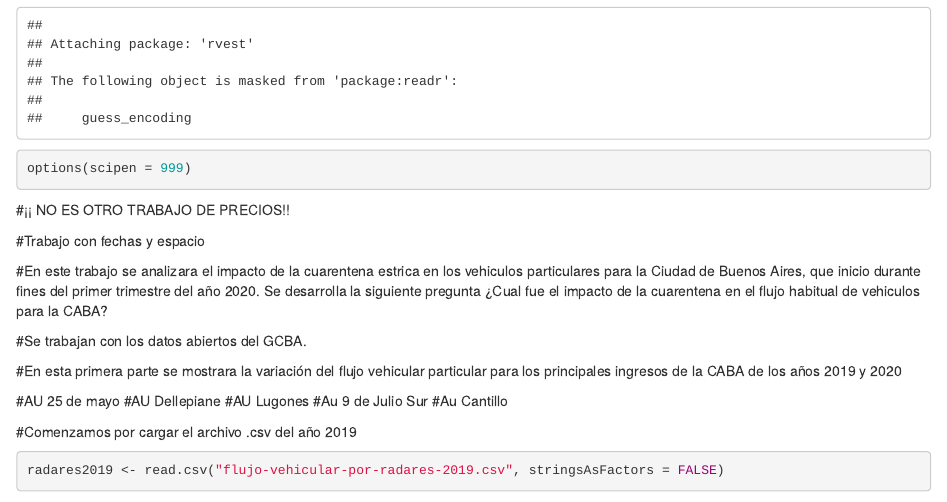
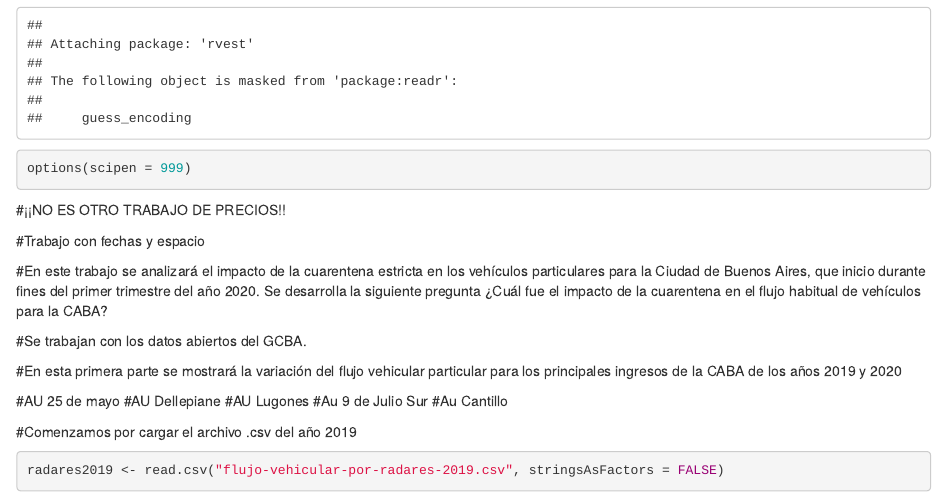
Before and after one commit to Juan-arg/TpFINAL_IAU2_MEU21, an R Markdown document (TRABAJO FINAL.Rmd): the page in a window 1100 px wide, from 570 px down. Rendered offline with R 4.5, knitr and Pandoc, with nearby package versions; some code elsewhere in the file could not run offline.

Commit message:
final final

````diff
--- a/TRABAJO FINAL.Rmd
+++ b/TRABAJO FINAL.Rmd
@@ -19,21 +19,22 @@ options(scipen = 999)
 ```
 
 
-#¡¡ NO ES OTRO TRABAJO DE PRECIOS!!
+#¡¡NO ES OTRO TRABAJO DE PRECIOS!!
 
 #Trabajo con fechas y espacio
 
-#En este trabajo se analizara el impacto de la cuarentena estrica en los vehiculos particulares para la Ciudad de Buenos Aires, que inicio durante fines del primer trimestre del año 2020. Se desarrolla la siguiente pregunta ¿Cual fue el impacto de la cuarentena en el flujo habitual de vehiculos para la CABA?
+#En este trabajo se analizará el impacto de la cuarentena estricta en los vehículos particulares para la Ciudad de Buenos Aires, que inicio durante fines del primer trimestre del año 2020. Se desarrolla la siguiente pregunta ¿Cuál fue el impacto de la cuarentena en el flujo habitual de vehículos para la CABA?
 
 #Se trabajan con los datos abiertos del GCBA.
 
-#En esta primera parte se mostrara la variación del flujo vehicular particular para los principales ingresos de la CABA de los años 2019 y 2020
+#En esta primera parte se mostrará la variación del flujo vehicular particular para los principales ingresos de la CABA de los años 2019 y 2020
 
 #AU 25 de mayo
 #AU Dellepiane
 #AU Lugones
 #Au 9 de Julio Sur
 #Au Cantillo
+
 
 
 #Comenzamos por cargar el archivo .csv del año 2019
````
